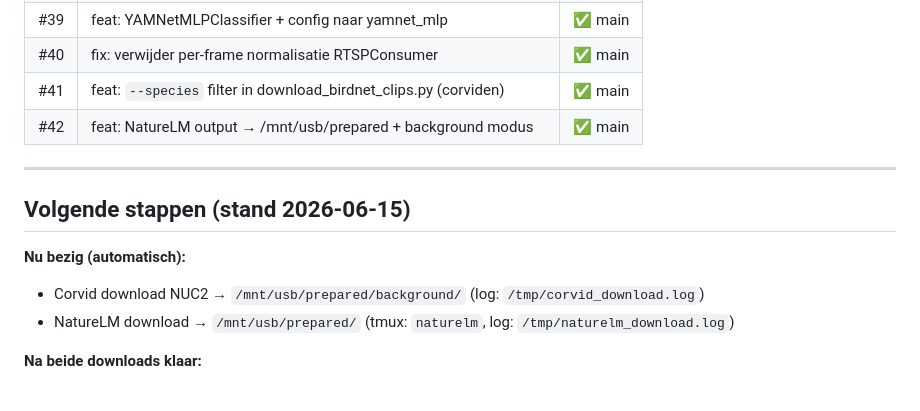
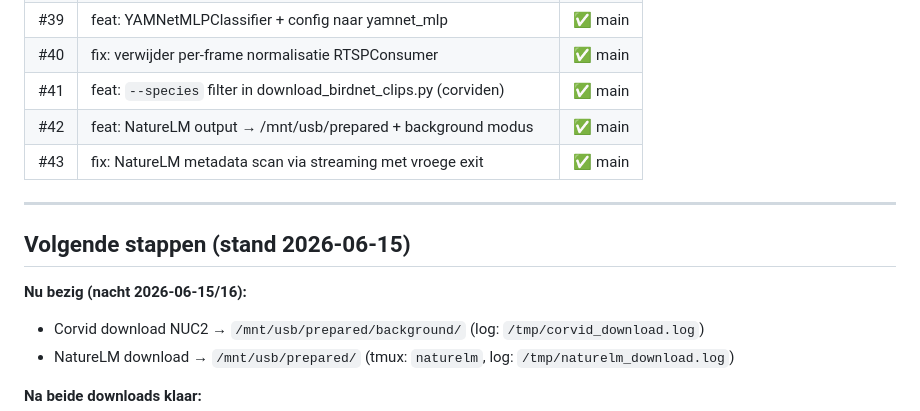
Before and after one commit to natuurwaarnemer/mammal-watcher, a Markdown page: CLAUDE.md, the part around the change. Rendered like a GitHub page.

Commit message:
docs: CLAUDE.md finale stand 2026-06-15 — NatureLM streaming gestart

```diff
--- a/CLAUDE.md
+++ b/CLAUDE.md
@@ -245,12 +245,13 @@ feedback:
 | #40 | fix: verwijder per-frame normalisatie RTSPConsumer | ✅ main |
 | #41 | feat: `--species` filter in download_birdnet_clips.py (corviden) | ✅ main |
 | #42 | feat: NatureLM output → /mnt/usb/prepared + background modus | ✅ main |
+| #43 | fix: NatureLM metadata scan via streaming met vroege exit | ✅ main |
 
 ---
 
 ## Volgende stappen (stand 2026-06-15)
 
-**Nu bezig (automatisch):**
+**Nu bezig (nacht 2026-06-15/16):**
 - Corvid download NUC2 → `/mnt/usb/prepared/background/` (log: `/tmp/corvid_download.log`)
 - NatureLM download → `/mnt/usb/prepared/` (tmux: `naturelm`, log: `/tmp/naturelm_download.log`)
 
```
